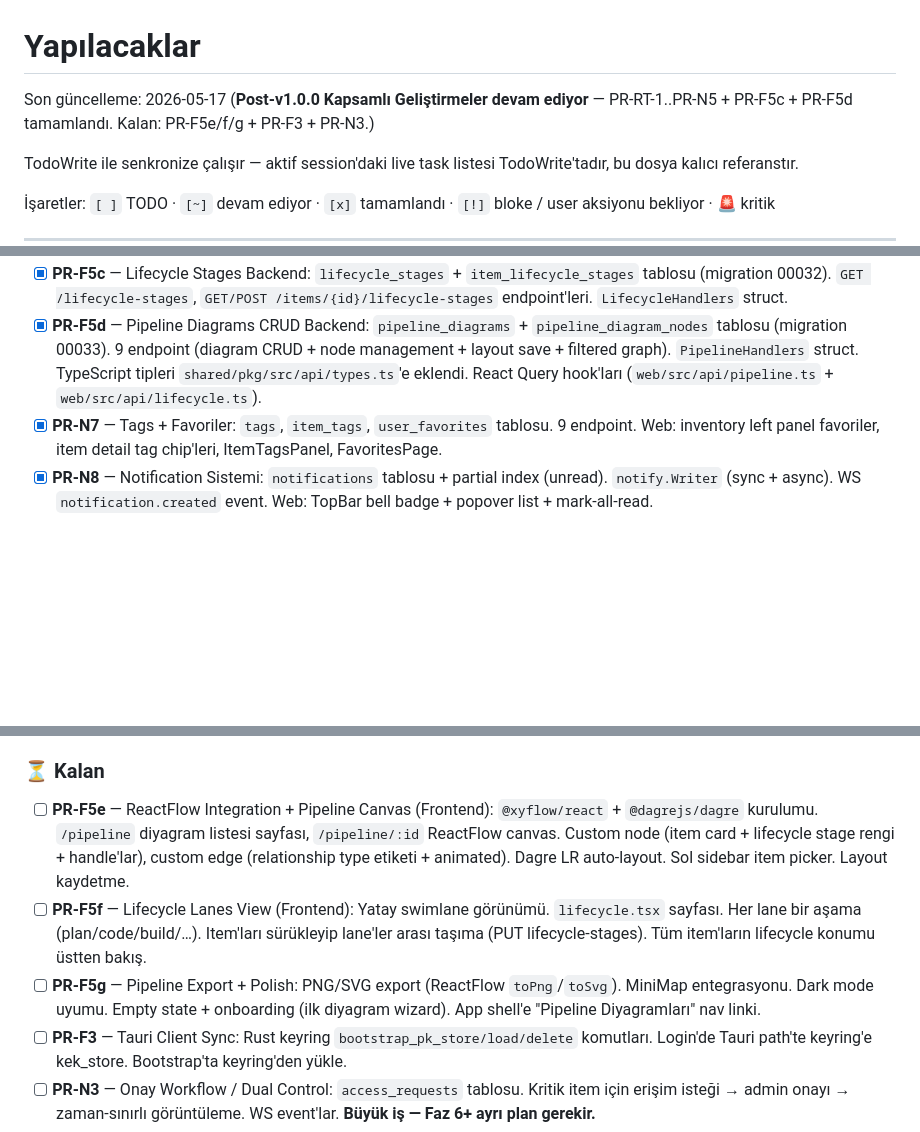
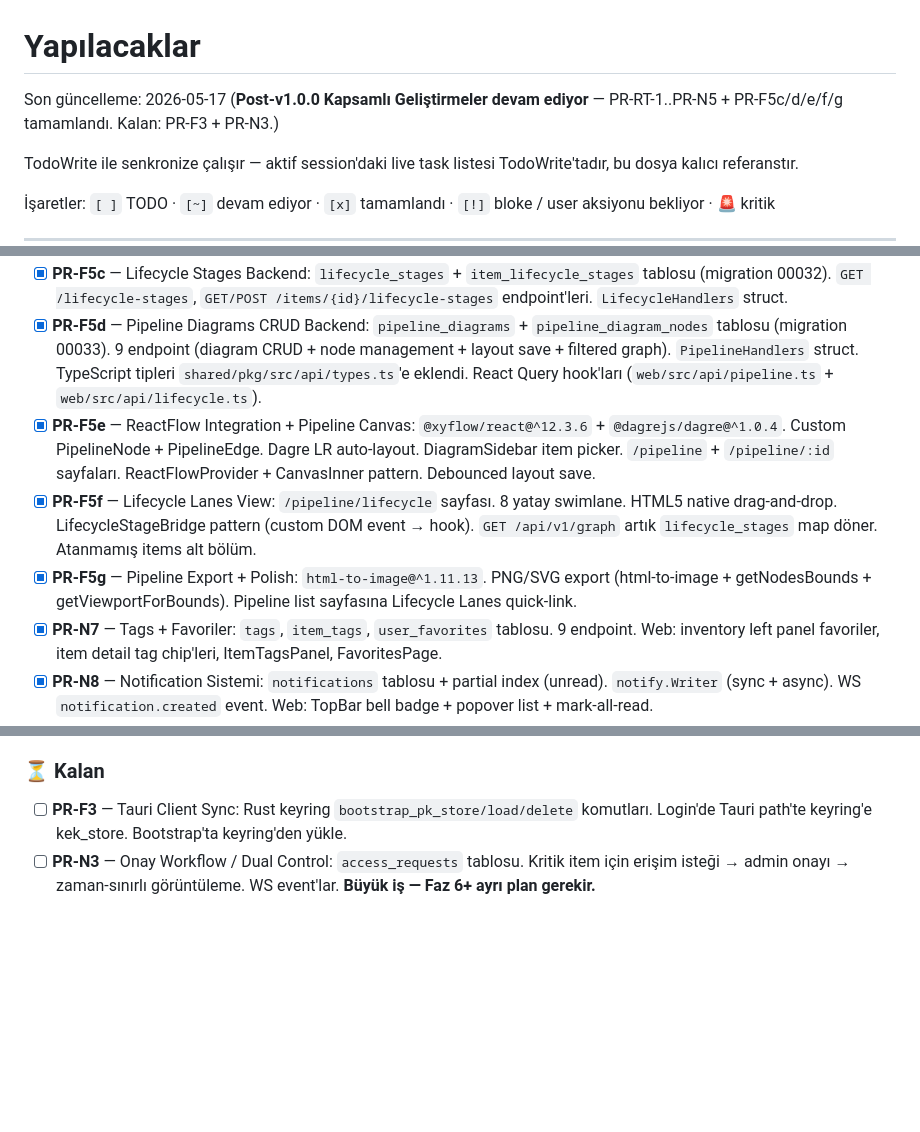
Before and after one commit to GameOfAI/IronStock, a Markdown page: TODO.md, 3 parts joined by grey strips. GitHub-like rendering; blank space fills up the shorter version.

Commit message:
chore: update tracking docs — PR-F5c/d/e/f/g all done
Mark PR-F5e/f/g as completed in TODO.md and PROGRESS.md.
DevOps Lifecycle Graph + Pipeline Canvas feature (5 PRs) complete.
Remaining: PR-F3 (Tauri Sync), PR-N3 (Dual Control — future big work).

Co-Authored-By: Claude Opus 4.6 <noreply@anthropic.com>

```diff
--- a/TODO.md
+++ b/TODO.md
@@ -1,6 +1,6 @@
 # Yapılacaklar
 
-Son güncelleme: 2026-05-17 (**Post-v1.0.0 Kapsamlı Geliştirmeler devam ediyor** — PR-RT-1..PR-N5 + PR-F5c + PR-F5d tamamlandı. Kalan: PR-F5e/f/g + PR-F3 + PR-N3.)
+Son güncelleme: 2026-05-17 (**Post-v1.0.0 Kapsamlı Geliştirmeler devam ediyor** — PR-RT-1..PR-N5 + PR-F5c/d/e/f/g tamamlandı. Kalan: PR-F3 + PR-N3.)
 
 TodoWrite ile senkronize çalışır — aktif session'daki live task listesi TodoWrite'tadır, bu dosya kalıcı referanstır.
 
@@ -619,6 +619,9 @@ Faz 2 ertelemeleri (mimari cost-of-delay 0):
 - [x] **PR-F5b** — Graph UI: `/graph` sayfası, node kartları (type badge + edges), ilişki ekleme/silme, arama. Nav sidebar'a GitBranch linki.
 - [x] **PR-F5c** — Lifecycle Stages Backend: `lifecycle_stages` + `item_lifecycle_stages` tablosu (migration 00032). `GET /lifecycle-stages`, `GET/POST /items/{id}/lifecycle-stages` endpoint'leri. `LifecycleHandlers` struct.
 - [x] **PR-F5d** — Pipeline Diagrams CRUD Backend: `pipeline_diagrams` + `pipeline_diagram_nodes` tablosu (migration 00033). 9 endpoint (diagram CRUD + node management + layout save + filtered graph). `PipelineHandlers` struct. TypeScript tipleri `shared/pkg/src/api/types.ts`'e eklendi. React Query hook'ları (`web/src/api/pipeline.ts` + `web/src/api/lifecycle.ts`).
+- [x] **PR-F5e** — ReactFlow Integration + Pipeline Canvas: `@xyflow/react@^12.3.6` + `@dagrejs/dagre@^1.0.4`. Custom PipelineNode + PipelineEdge. Dagre LR auto-layout. DiagramSidebar item picker. `/pipeline` + `/pipeline/:id` sayfaları. ReactFlowProvider + CanvasInner pattern. Debounced layout save.
+- [x] **PR-F5f** — Lifecycle Lanes View: `/pipeline/lifecycle` sayfası. 8 yatay swimlane. HTML5 native drag-and-drop. LifecycleStageBridge pattern (custom DOM event → hook). `GET /api/v1/graph` artık `lifecycle_stages` map döner. Atanmamış items alt bölüm.
+- [x] **PR-F5g** — Pipeline Export + Polish: `html-to-image@^1.11.13`. PNG/SVG export (html-to-image + getNodesBounds + getViewportForBounds). Pipeline list sayfasına Lifecycle Lanes quick-link.
 - [x] **PR-N7** — Tags + Favoriler: `tags`, `item_tags`, `user_favorites` tablosu. 9 endpoint. Web: inventory left panel favoriler, item detail tag chip'leri, ItemTagsPanel, FavoritesPage.
 - [x] **PR-N8** — Notification Sistemi: `notifications` tablosu + partial index (unread). `notify.Writer` (sync + async). WS `notification.created` event. Web: TopBar bell badge + popover list + mark-all-read.
 - [x] **PR-N1** — Credential Expiry/Rotation: `items.expires_at`, `rotation_interval_days`, `last_rotated_at`. Nightly scanner goroutine (1h tick, 7-gün penceresi, idempotent). Item detail expiry/rotation section. `POST /items/{id}/rotate`.
@@ -627,9 +630,6 @@ Faz 2 ertelemeleri (mimari cost-of-delay 0):
 
 ### ⏳ Kalan
 
-- [ ] **PR-F5e** — ReactFlow Integration + Pipeline Canvas (Frontend): `@xyflow/react` + `@dagrejs/dagre` kurulumu. `/pipeline` diyagram listesi sayfası, `/pipeline/:id` ReactFlow canvas. Custom node (item card + lifecycle stage rengi + handle'lar), custom edge (relationship type etiketi + animated). Dagre LR auto-layout. Sol sidebar item picker. Layout kaydetme.
-- [ ] **PR-F5f** — Lifecycle Lanes View (Frontend): Yatay swimlane görünümü. `lifecycle.tsx` sayfası. Her lane bir aşama (plan/code/build/…). Item'ları sürükleyip lane'ler arası taşıma (PUT lifecycle-stages). Tüm item'ların lifecycle konumu üstten bakış.
-- [ ] **PR-F5g** — Pipeline Export + Polish: PNG/SVG export (ReactFlow `toPng`/`toSvg`). MiniMap entegrasyonu. Dark mode uyumu. Empty state + onboarding (ilk diyagram wizard). App shell'e "Pipeline Diyagramları" nav linki.
 - [ ] **PR-F3** — Tauri Client Sync: Rust keyring `bootstrap_pk_store/load/delete` komutları. Login'de Tauri path'te keyring'e kek_store. Bootstrap'ta keyring'den yükle.
 - [ ] **PR-N3** — Onay Workflow / Dual Control: `access_requests` tablosu. Kritik item için erişim isteği → admin onayı → zaman-sınırlı görüntüleme. WS event'lar. **Büyük iş — Faz 6+ ayrı plan gerekir.**
 
```
